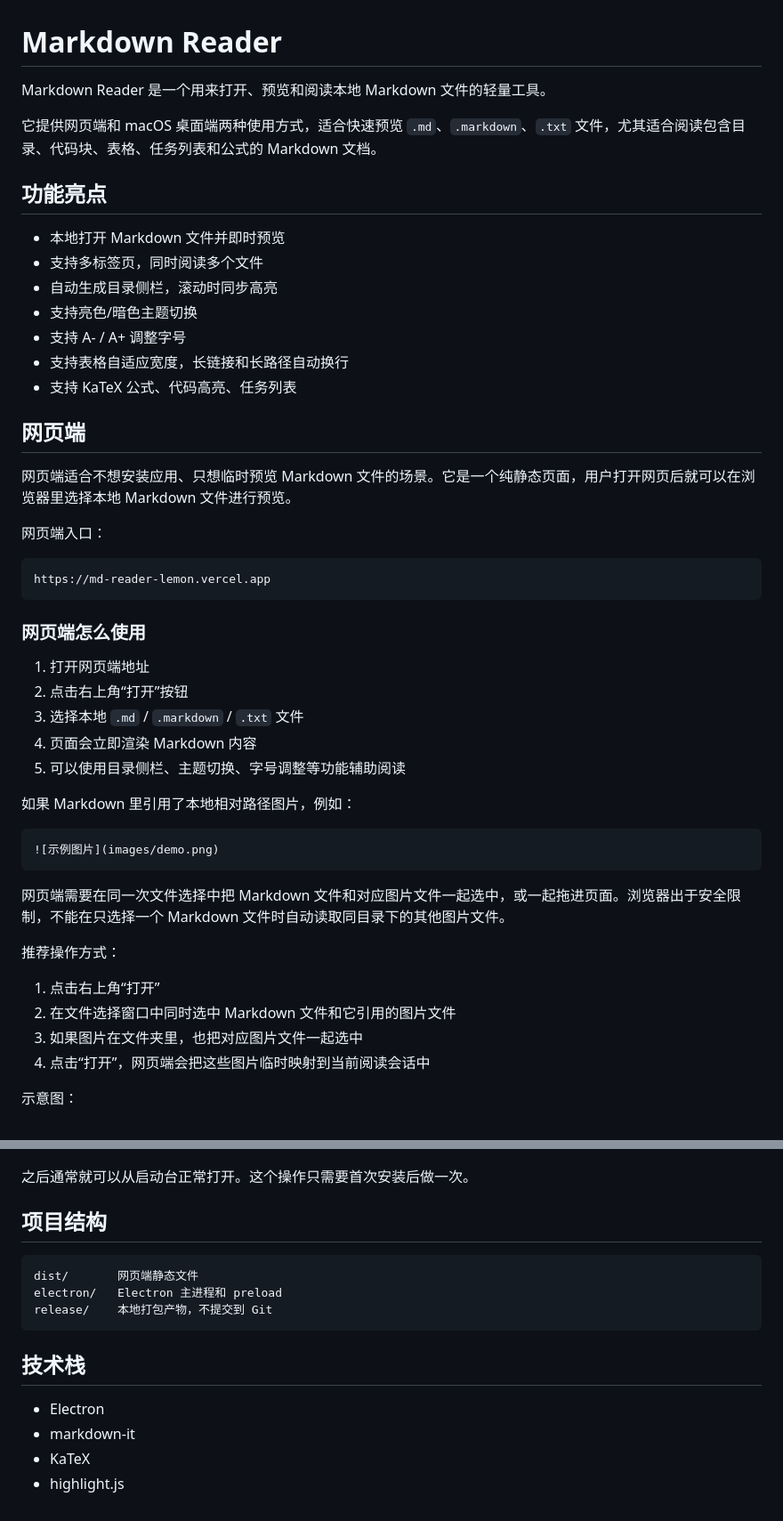
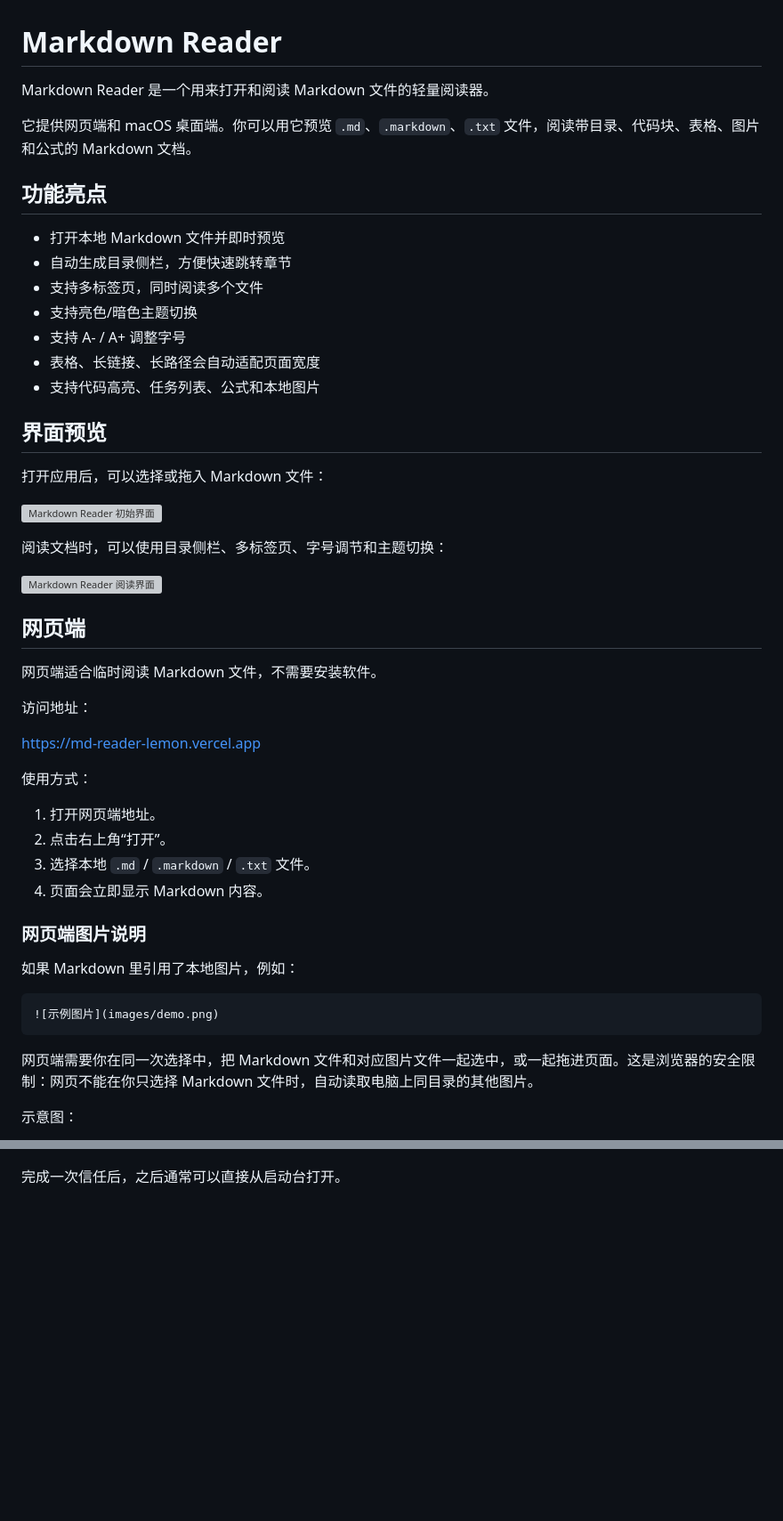
Before and after one commit to yan329689-bot/markdown-reader, a Markdown page: README.md, 2 parts joined by grey strips. Shown at 89% size. Rendered like a GitHub page; blank space fills up the shorter version; grey boxes are pictures that could not be loaded.

````diff
--- a/README.md
+++ b/README.md
@@ -1,51 +1,53 @@
 # Markdown Reader
 
-Markdown Reader 是一个用来打开、预览和阅读本地 Markdown 文件的轻量工具。
+Markdown Reader 是一个用来打开和阅读 Markdown 文件的轻量阅读器。
 
-它提供网页端和 macOS 桌面端两种使用方式，适合快速预览 `.md`、`.markdown`、`.txt` 文件，尤其适合阅读包含目录、代码块、表格、任务列表和公式的 Markdown 文档。
+它提供网页端和 macOS 桌面端。你可以用它预览 `.md`、`.markdown`、`.txt` 文件，阅读带目录、代码块、表格、图片和公式的 Markdown 文档。
 
 ## 功能亮点
 
-- 本地打开 Markdown 文件并即时预览
+- 打开本地 Markdown 文件并即时预览
+- 自动生成目录侧栏，方便快速跳转章节
 - 支持多标签页，同时阅读多个文件
-- 自动生成目录侧栏，滚动时同步高亮
 - 支持亮色/暗色主题切换
 - 支持 A- / A+ 调整字号
-- 支持表格自适应宽度，长链接和长路径自动换行
-- 支持 KaTeX 公式、代码高亮、任务列表
+- 表格、长链接、长路径会自动适配页面宽度
+- 支持代码高亮、任务列表、公式和本地图片
+
+## 界面预览
+
+打开应用后，可以选择或拖入 Markdown 文件：
+
+![Markdown Reader 初始界面](docs/images/desktop-empty-state.png)
+
+阅读文档时，可以使用目录侧栏、多标签页、字号调节和主题切换：
+
+![Markdown Reader 阅读界面](docs/images/desktop-reading-view.png)
 
 ## 网页端
 
-网页端适合不想安装应用、只想临时预览 Markdown 文件的场景。它是一个纯静态页面，用户打开网页后就可以在浏览器里选择本地 Markdown 文件进行预览。
+网页端适合临时阅读 Markdown 文件，不需要安装软件。
 
-网页端入口：
+访问地址：
 
-```text
-https://md-reader-lemon.vercel.app
-```
+[https://md-reader-lemon.vercel.app](https://md-reader-lemon.vercel.app)
 
-### 网页端怎么使用
+使用方式：
 
-1. 打开网页端地址
-2. 点击右上角“打开”按钮
-3. 选择本地 `.md` / `.markdown` / `.txt` 文件
-4. 页面会立即渲染 Markdown 内容
-5. 可以使用目录侧栏、主题切换、字号调整等功能辅助阅读
+1. 打开网页端地址。
+2. 点击右上角“打开”。
+3. 选择本地 `.md` / `.markdown` / `.txt` 文件。
+4. 页面会立即显示 Markdown 内容。
 
-如果 Markdown 里引用了本地相对路径图片，例如：
+### 网页端图片说明
+
+如果 Markdown 里引用了本地图片，例如：
 
 ```markdown
 ![示例图片](images/demo.png)
 ```
 
-网页端需要在同一次文件选择中把 Markdown 文件和对应图片文件一起选中，或一起拖进页面。浏览器出于安全限制，不能在只选择一个 Markdown 文件时自动读取同目录下的其他图片文件。
-
-推荐操作方式：
-
-1. 点击右上角“打开”
-2. 在文件选择窗口中同时选中 Markdown 文件和它引用的图片文件
-3. 如果图片在文件夹里，也把对应图片文件一起选中
-4. 点击“打开”，网页端会把这些图片临时映射到当前阅读会话中
+网页端需要你在同一次选择中，把 Markdown 文件和对应图片文件一起选中，或一起拖进页面。这是浏览器的安全限制：网页不能在你只选择 Markdown 文件时，自动读取电脑上同目录的其他图片。
 
 示意图：
 
@@ -121,19 +89,4 @@ Apple 无法验证 “Markdown Reader” 是否包含可能危害 Mac 安全或
 
 ![macOS 隐私与安全性中的仍要打开按钮](docs/images/macos-privacy-open-anyway.png)
 
-之后通常就可以从启动台正常打开。这个操作只需要首次安装后做一次。
-
-## 项目结构
-
-```text
-dist/       网页端静态文件
-electron/   Electron 主进程和 preload
-release/    本地打包产物，不提交到 Git
-```
-
-## 技术栈
-
-- Electron
-- markdown-it
-- KaTeX
-- highlight.js
+完成一次信任后，之后通常可以直接从启动台打开。
````
Also changed, not shown: other parts of README.md (+20 -54 lines).
